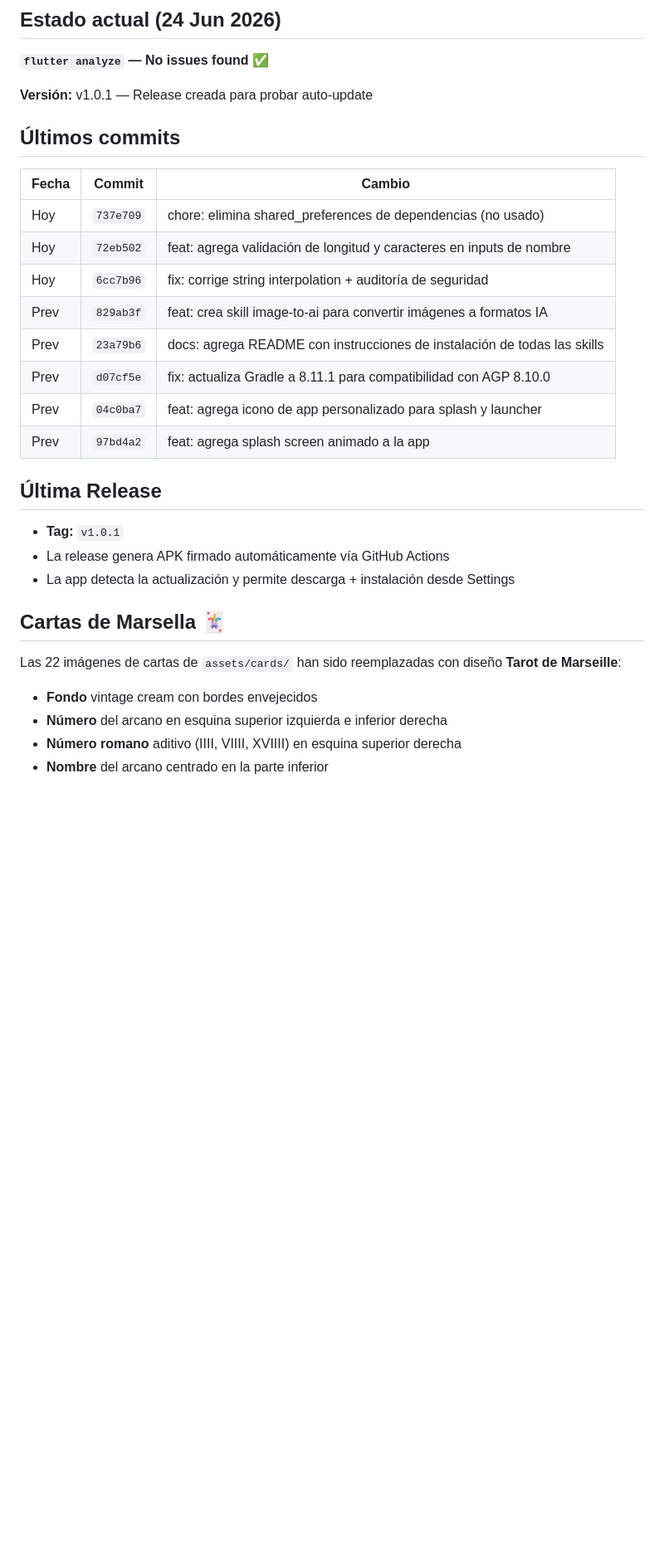
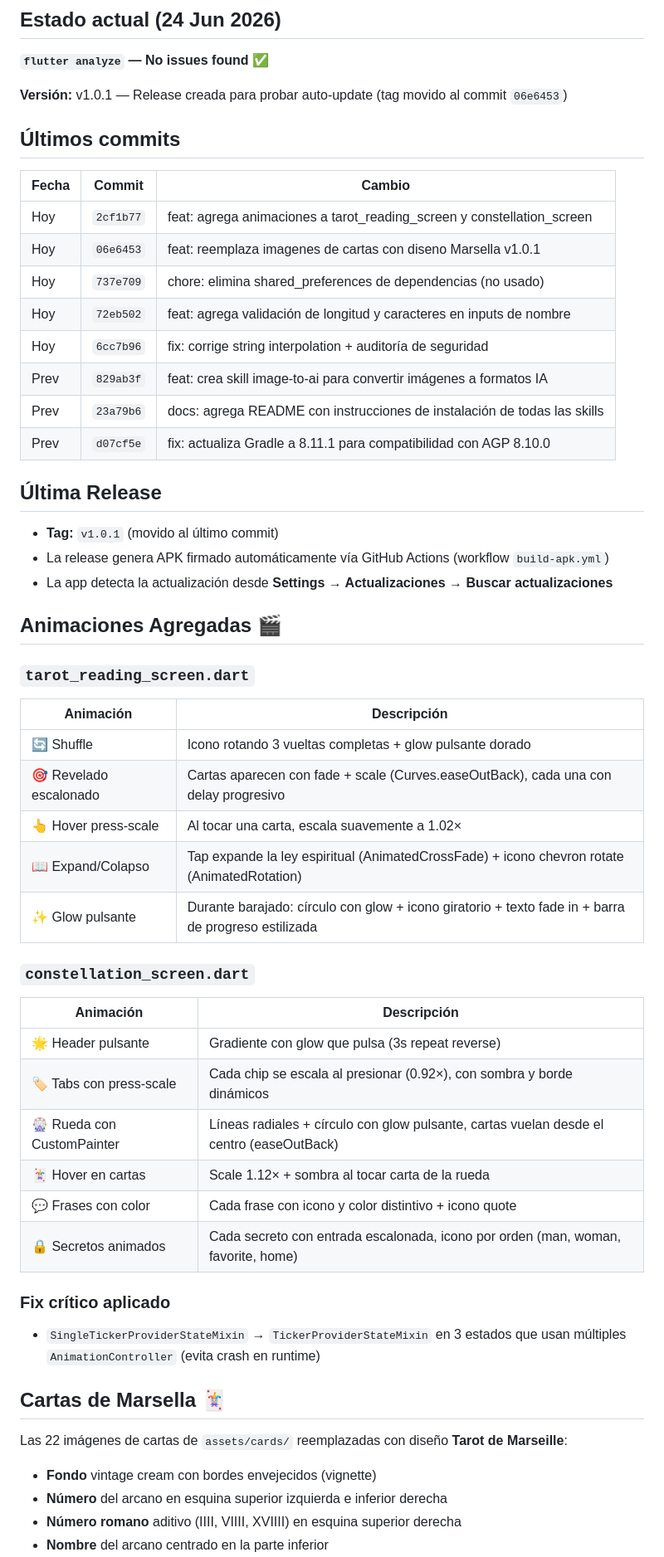
Before and after one commit to juancito8812/arcanos-app, a Markdown page: AI_HANDOFF.md, the part around one of its changes. Shown at 83% size. Rendered like a GitHub page; blank space fills up the shorter version.

Commit message:
docs: actualiza AI_HANDOFF.md con animaciones, cartas Marsella y ultimos cambios

```diff
--- a/AI_HANDOFF.md
+++ b/AI_HANDOFF.md
@@ -4,32 +4,58 @@
 
 **`flutter analyze` — No issues found ✅**
 
-**Versión:** v1.0.1 — Release creada para probar auto-update
+**Versión:** v1.0.1 — Release creada para probar auto-update (tag movido al commit `06e6453`)
 
 ## Últimos commits
 
 | Fecha | Commit | Cambio |
 |-------|--------|--------|
+| Hoy | `2cf1b77` | feat: agrega animaciones a tarot_reading_screen y constellation_screen |
+| Hoy | `06e6453` | feat: reemplaza imagenes de cartas con diseno Marsella v1.0.1 |
 | Hoy | `737e709` | chore: elimina shared_preferences de dependencias (no usado) |
 | Hoy | `72eb502` | feat: agrega validación de longitud y caracteres en inputs de nombre |
 | Hoy | `6cc7b96` | fix: corrige string interpolation + auditoría de seguridad |
 | Prev | `829ab3f` | feat: crea skill image-to-ai para convertir imágenes a formatos IA |
 | Prev | `23a79b6` | docs: agrega README con instrucciones de instalación de todas las skills |
 | Prev | `d07cf5e` | fix: actualiza Gradle a 8.11.1 para compatibilidad con AGP 8.10.0 |
-| Prev | `04c0ba7` | feat: agrega icono de app personalizado para splash y launcher |
-| Prev | `97bd4a2` | feat: agrega splash screen animado a la app |
 
 ## Última Release
 
-- **Tag:** `v1.0.1`
-- La release genera APK firmado automáticamente vía GitHub Actions
-- La app detecta la actualización y permite descarga + instalación desde Settings
+- **Tag:** `v1.0.1` (movido al último commit)
+- La release genera APK firmado automáticamente vía GitHub Actions (workflow `build-apk.yml`)
+- La app detecta la actualización desde **Settings → Actualizaciones → Buscar actualizaciones**
+
+## Animaciones Agregadas 🎬
+
+### `tarot_reading_screen.dart`
+
+| Animación | Descripción |
+|-----------|-------------|
+| 🔄 Shuffle | Icono rotando 3 vueltas completas + glow pulsante dorado |
+| 🎯 Revelado escalonado | Cartas aparecen con fade + scale (Curves.easeOutBack), cada una con delay progresivo |
+| 👆 Hover press-scale | Al tocar una carta, escala suavemente a 1.02× |
+| 📖 Expand/Colapso | Tap expande la ley espiritual (AnimatedCrossFade) + icono chevron rotate (AnimatedRotation) |
+| ✨ Glow pulsante | Durante barajado: círculo con glow + icono giratorio + texto fade in + barra de progreso estilizada |
+
+### `constellation_screen.dart`
+
+| Animación | Descripción |
+|-----------|-------------|
+| 🌟 Header pulsante | Gradiente con glow que pulsa (3s repeat reverse) |
+| 🏷️ Tabs con press-scale | Cada chip se escala al presionar (0.92×), con sombra y borde dinámicos |
+| 🎡 Rueda con CustomPainter | Líneas radiales + círculo con glow pulsante, cartas vuelan desde el centro (easeOutBack) |
+| 🃏 Hover en cartas | Scale 1.12× + sombra al tocar carta de la rueda |
+| 💬 Frases con color | Cada frase con icono y color distintivo + icono quote |
+| 🔒 Secretos animados | Cada secreto con entrada escalonada, icono por orden (man, woman, favorite, home) |
+
+### Fix crítico aplicado
+- `SingleTickerProviderStateMixin` → `TickerProviderStateMixin` en 3 estados que usan múltiples `AnimationController` (evita crash en runtime)
 
 ## Cartas de Marsella 🃏
 
-Las 22 imágenes de cartas de `assets/cards/` han sido reemplazadas con diseño **Tarot de Marseille**:
+Las 22 imágenes de cartas de `assets/cards/` reemplazadas con diseño **Tarot de Marseille**:
 
-- **Fondo** vintage cream con bordes envejecidos
+- **Fondo** vintage cream con bordes envejecidos (vignette)
 - **Número** del arcano en esquina superior izquierda e inferior derecha
 - **Número romano** aditivo (IIII, VIIII, XVIIII) en esquina superior derecha
 - **Nombre** del arcano centrado en la parte inferior
```
Also changed, not shown: other parts of AI_HANDOFF.md (+16 -16 lines).
